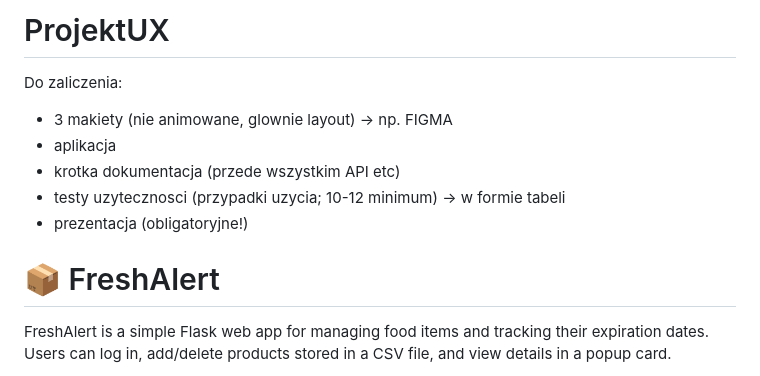
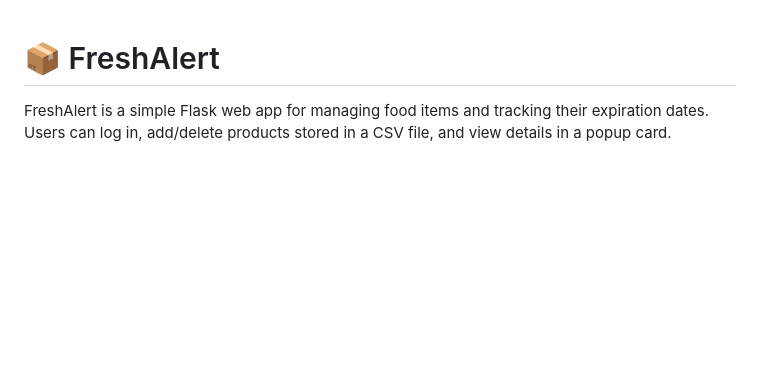
Before and after one commit to myhrisphere/Projekt-UX, a Markdown page: README.md, the part around the change. GitHub-like rendering; blank space fills up the shorter version.

```diff
--- a/README.md
+++ b/README.md
@@ -1,12 +1,3 @@
-# ProjektUX
-
-Do zaliczenia:
-  *  3 makiety (nie animowane, glownie layout) -> np. FIGMA
-  *  aplikacja
-  *  krotka dokumentacja (przede wszystkim API etc)
-  *  testy uzytecznosci (przypadki uzycia; 10-12 minimum) -> w formie tabeli
-  *  prezentacja (obligatoryjne!)
-
 # 📦 FreshAlert
 
 FreshAlert is a simple Flask web app for managing food items and tracking their expiration dates. Users can log in, add/delete products stored in a CSV file, and view details in a popup card.
```
